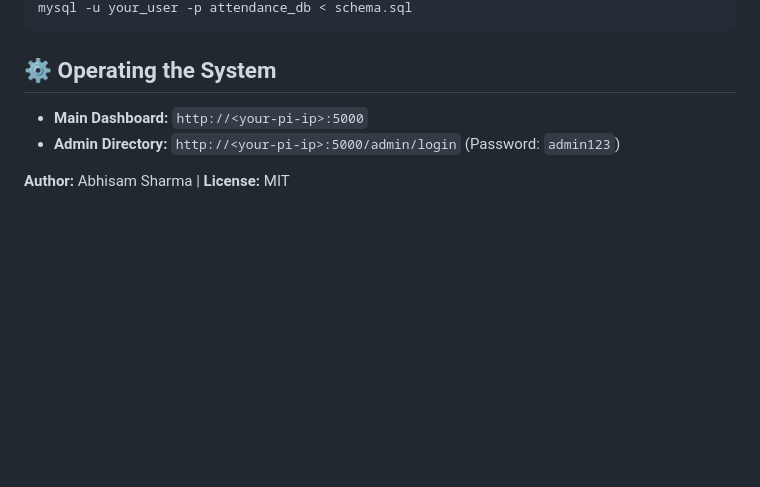
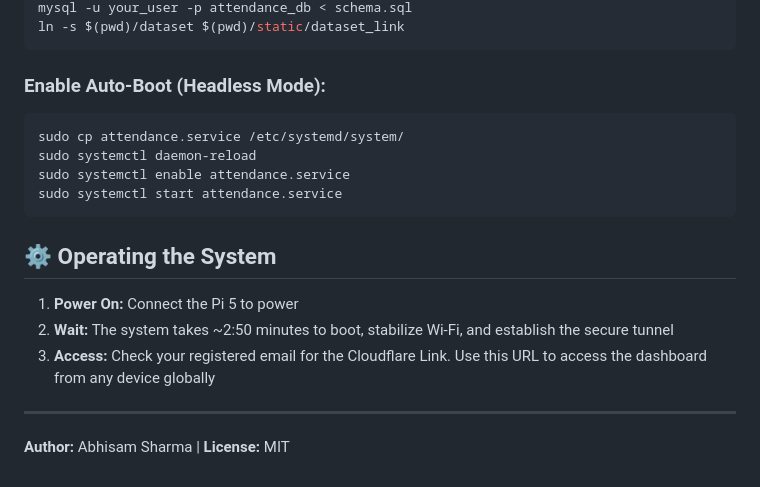
Before and after one commit to projectavsm/Digital-Facial-Recognisation-Attendance-System, a Markdown page: README.md, the part around one of its changes. Drawn GitHub-style; blank space fills up the shorter version.

````diff
--- a/README.md
+++ b/README.md
@@ -70,9 +61,22 @@ ln -s /home/pi/Digital-Attendance-System/dataset /home/pi/Digital-Attendance-Sys
 mysql -u your_user -p attendance_db < schema.sql
+ln -s $(pwd)/dataset $(pwd)/static/dataset_link
+```
+
+### Enable Auto-Boot (Headless Mode):
+
+```bash
+sudo cp attendance.service /etc/systemd/system/
+sudo systemctl daemon-reload
+sudo systemctl enable attendance.service
+sudo systemctl start attendance.service
 ```
 
 ## ⚙️ Operating the System
 
-- **Main Dashboard:** `http://<your-pi-ip>:5000`
-- **Admin Directory:** `http://<your-pi-ip>:5000/admin/login` (Password: `admin123`)
+1. **Power On:** Connect the Pi 5 to power
+2. **Wait:** The system takes ~2:50 minutes to boot, stabilize Wi-Fi, and establish the secure tunnel
+3. **Access:** Check your registered email for the Cloudflare Link. Use this URL to access the dashboard from any device globally
+
+---
 
 **Author:** Abhisam Sharma | **License:** MIT
````
Also changed, not shown: other parts of README.md (+30 -39 lines).
